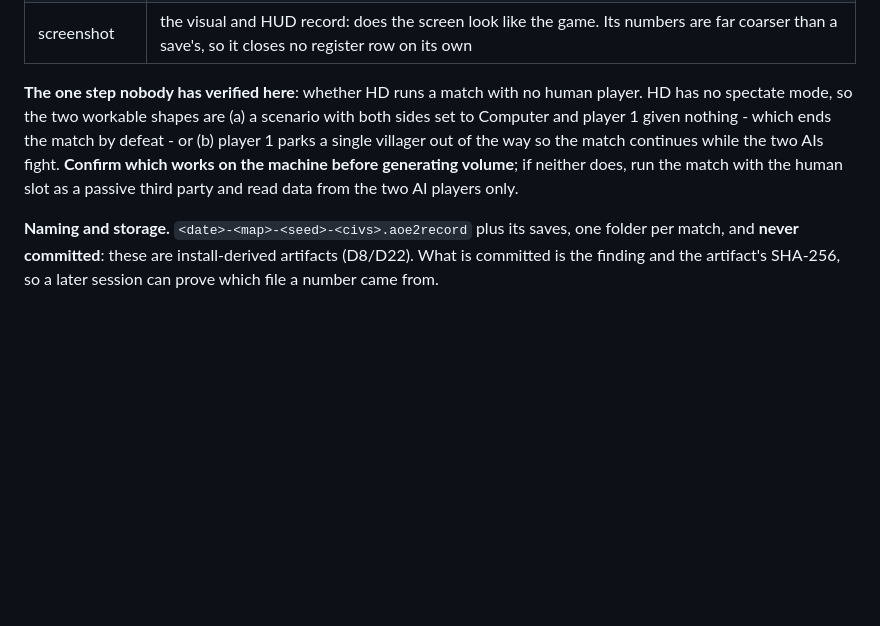
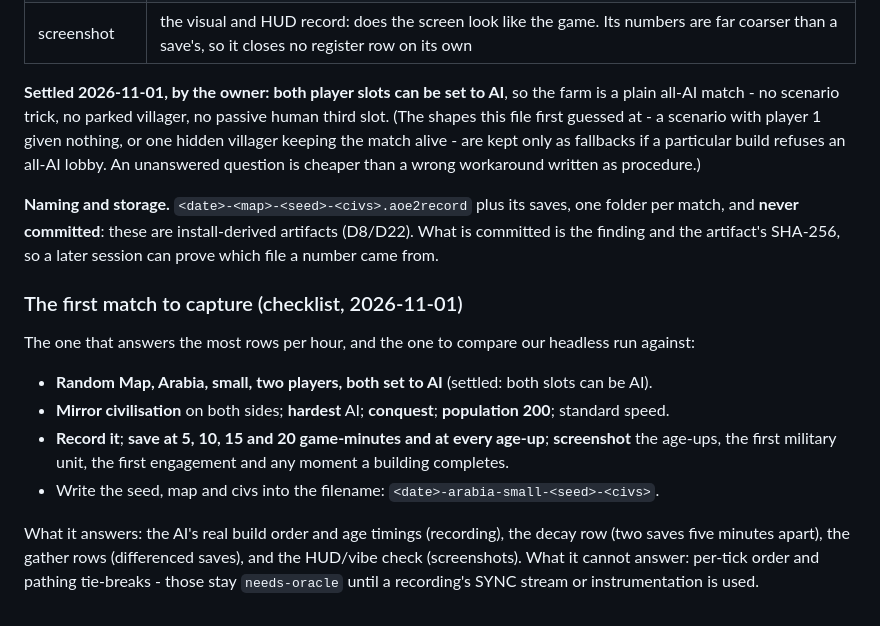
Before and after one commit to Rodelero1/ruage, a Markdown page: docs/oracle.md, the part around the change. GitHub-like rendering; blank space fills up the shorter version.

Commit message:
docs: both player slots can be AI - the farm needs no workaround, and here is the first match to capture

```diff
--- a/docs/oracle.md
+++ b/docs/oracle.md
@@ -269,12 +269,25 @@ static reading cannot (`docs/behaviour-diff.md` rows 3-5, 8, 10). The mode matte
 | `.aoe2spgame` | exact state at one instant - every unit, position, HP, stockpile, tick. **Two saves five minutes apart answer the decay row outright**, and the gather rows by differencing |
 | screenshot | the visual and HUD record: does the screen look like the game. Its numbers are far coarser than a save's, so it closes no register row on its own |
 
-**The one step nobody has verified here**: whether HD runs a match with no human player. HD has no spectate mode, so the
-two workable shapes are (a) a scenario with both sides set to Computer and player 1 given nothing - which ends the match by
-defeat - or (b) player 1 parks a single villager out of the way so the match continues while the two AIs fight. **Confirm
-which works on the machine before generating volume**; if neither does, run the match with the human slot as a passive
-third party and read data from the two AI players only.
+**Settled 2026-11-01, by the owner: both player slots can be set to AI**, so the farm is a plain all-AI match - no scenario
+trick, no parked villager, no passive human third slot. (The shapes this file first guessed at - a scenario with player 1
+given nothing, or one hidden villager keeping the match alive - are kept only as fallbacks if a particular build refuses an
+all-AI lobby. An unanswered question is cheaper than a wrong workaround written as procedure.)
 
 **Naming and storage.** `<date>-<map>-<seed>-<civs>.aoe2record` plus its saves, one folder per match, and **never
 committed**: these are install-derived artifacts (D8/D22). What is committed is the finding and the artifact's SHA-256, so
 a later session can prove which file a number came from.
+
+### The first match to capture (checklist, 2026-11-01)
+
+The one that answers the most rows per hour, and the one to compare our headless run against:
+
+- **Random Map, Arabia, small, two players, both set to AI** (settled: both slots can be AI).
+- **Mirror civilisation** on both sides; **hardest** AI; **conquest**; **population 200**; standard speed.
+- **Record it**; **save at 5, 10, 15 and 20 game-minutes and at every age-up**; **screenshot** the age-ups, the first
+  military unit, the first engagement and any moment a building completes.
+- Write the seed, map and civs into the filename: `<date>-arabia-small-<seed>-<civs>`.
+
+What it answers: the AI's real build order and age timings (recording), the decay row (two saves five minutes apart), the
+gather rows (differenced saves), and the HUD/vibe check (screenshots). What it cannot answer: per-tick order and pathing
+tie-breaks - those stay `needs-oracle` until a recording's SYNC stream or instrumentation is used.
```
Also changed, not shown: docs/decisions.md (+2 -2 lines).
